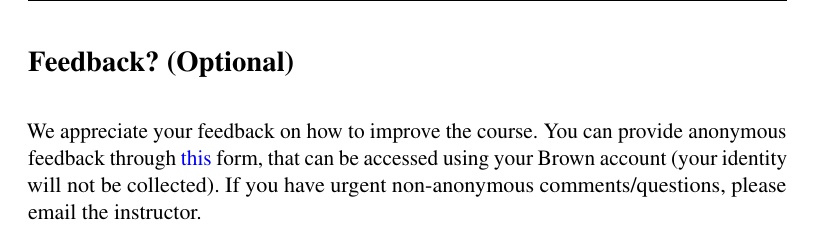
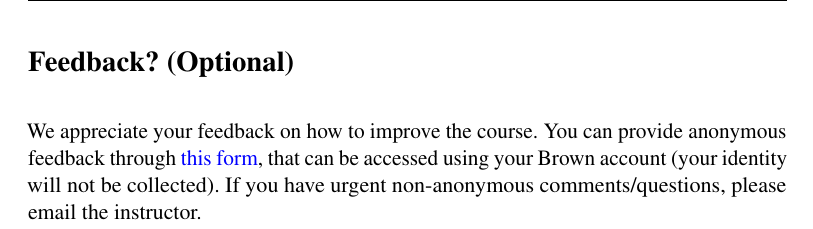
Before and after one commit to BrownCSCI1430/Homework5_CNNs_Template, a LaTeX problem sheet (questions/Homework5_Questions_Template.tex): part of page 18 of 18, cut so that both start at the same text. Compiled offline with pdfLaTeX.

Commit message:
update course feedback form

```diff
--- a/questions/Homework5_Questions_Template.tex
+++ b/questions/Homework5_Questions_Template.tex
@@ -660,7 +660,7 @@ TODO: Answer here
 %%%%%%%%%%%%%%%%%%%%%%%%%%%%%%%%%%%
 \pagebreak
 \section*{Feedback? (Optional)}
-We appreciate your feedback on how to improve the course. You can provide anonymous feedback through \href{https://forms.gle/uwBwicWfkYH9v6BU6}{this} form, that can be accessed using your Brown account (your identity will not be collected). If you have urgent non-anonymous comments/questions, please email the instructor.
+We appreciate your feedback on how to improve the course. You can provide anonymous feedback through \href{https://forms.gle/cvFQKUTJELGQ9mNB6}{this form}, that can be accessed using your Brown account (your identity will not be collected). If you have urgent non-anonymous comments/questions, please email the instructor.
 
 
 % \pagebreak
```
Also changed, not shown: questions/Homework5_Questions_Template.pdf.
